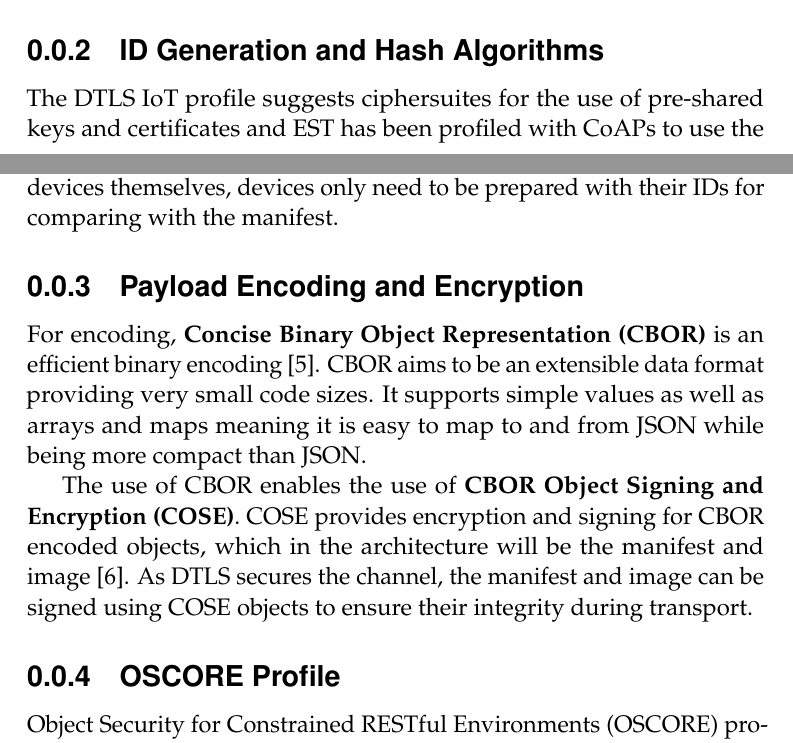
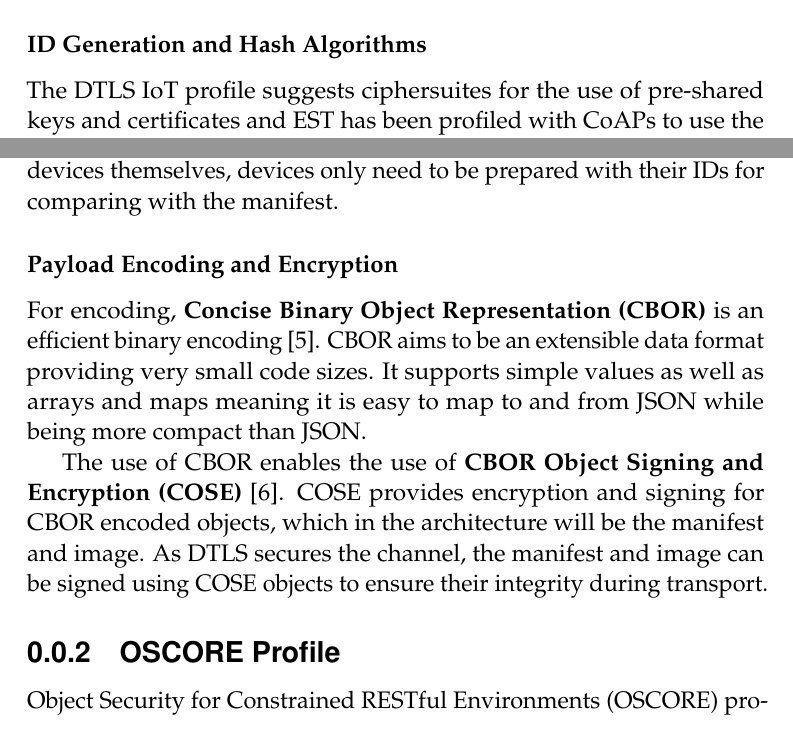
Before and after one commit to SimonCarlson/thesis, a LaTeX document (transcript/3-3-profiles.tex): two parts of pages 1 and 3 of 6, joined at a grey line, cut so that both start at the same text. Compiled offline with pdfLaTeX.

Commit message:
New DTLS profile section layout. Ignore .out-files from generating links

```diff
--- a/transcript/3-3-profiles.tex
+++ b/transcript/3-3-profiles.tex
@@ -40,8 +40,8 @@ and not part of the profile.
     \includegraphics{images/dtls-profile.pdf}
 \end{figure}
 
-\subsection{ID Generation and Hash Algorithms}
-\label{ssec:hash-id-algorithm}
+\subsubsection{ID Generation and Hash Algorithms}
+\label{sssec:hash-id-algorithm}
 The DTLS IoT profile suggests ciphersuites for the use of pre-shared keys and certificates
 and EST has been profiled with CoAPs to use the same ciphersuites for certificates. These
 suites implement the \textbf{SHA-256} hash function which can be used to calculate the
@@ -60,20 +60,20 @@ hierarchical namespace structure is suggested also by SUIT.
 
 Section 4.3 of the UUID specification states that "Choose either MD5 or SHA-1 as the hash
 algorithm; If backward compatibility is not an issue, SHA-1 is preferred". This means
-\textbf{UUID5} should be used as it uses SHA-1 for hashing. ID generation will not occur on the
-devices themselves, devices only need to be prepared with their IDs for comparing with the
-manifest.
+\textbf{UUID5} should be used as it uses SHA-1 for hashing. ID generation will not occur
+on the devices themselves, devices only need to be prepared with their IDs for comparing
+with the manifest.
 
-\subsection{Payload Encoding and Encryption}
-\label{ssec:encoding-encryption}
+\subsubsection{Payload Encoding and Encryption}
+\label{sssec:encoding-encryption}
 For encoding, \textbf{\gls{cbor}} is an efficient binary encoding \parencite{rfc7049}.
 CBOR aims to be an extensible data format providing very small code sizes. It supports
 simple values as well as arrays and maps meaning it is easy to map to and from JSON while
 being more compact than JSON.
 
-The use of CBOR enables the use of \textbf{\gls{cose}}. COSE provides encryption and signing for
-CBOR encoded objects, which in the architecture will be the manifest and image
-\parencite{rfc8152}. As DTLS secures the channel, the manifest and image can be signed
+The use of CBOR enables the use of \textbf{\gls{cose}} \parencite{rfc8152}. COSE provides
+encryption and signing for CBOR encoded objects, which in the architecture will be the
+manifest and image. As DTLS secures the channel, the manifest and image can be signed
 using COSE objects to ensure their integrity during transport.
 
 \subsection{OSCORE Profile}
```
Also changed, not shown: transcript/0-thesis.pdf, transcript/3-3-profiles.tex (2 more changed lines), 1 other file.
